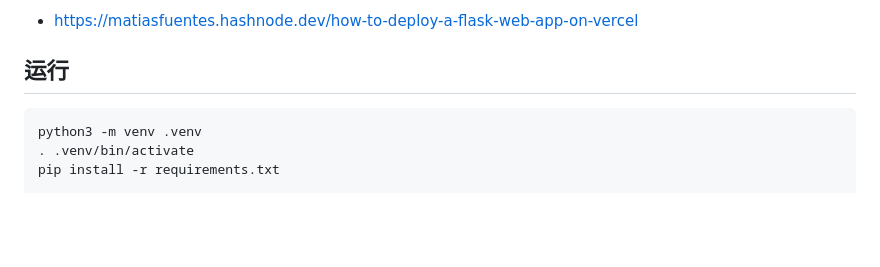
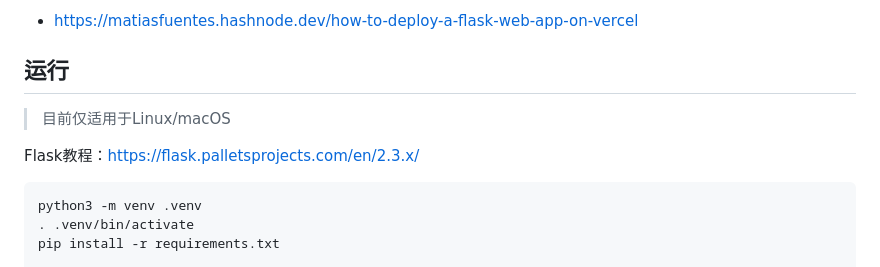
Before and after one commit to whidy/flask-web-app, a Markdown page: README.md, the part around the change. GitHub-like rendering; blank space fills up the shorter version.

````diff
--- a/README.md
+++ b/README.md
@@ -9,6 +9,10 @@
 * https://matiasfuentes.hashnode.dev/how-to-deploy-a-flask-web-app-on-vercel
 
 ## 运行
+
+> 目前仅适用于Linux/macOS
+
+Flask教程：https://flask.palletsprojects.com/en/2.3.x/
 
 ```
 python3 -m venv .venv
````
